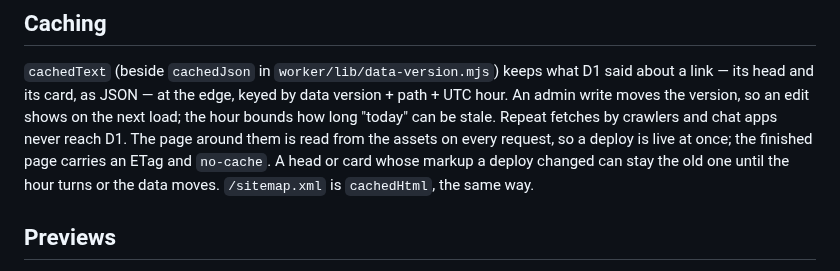
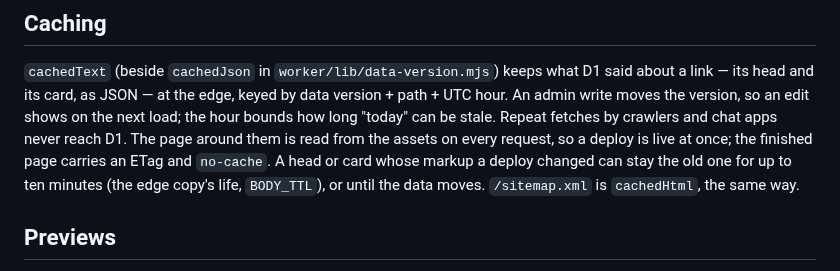
Before and after one commit to kvnpt/agora, a Markdown page: docs/lite-pages.md, the part around the change. Rendered like a GitHub page.

Commit message:
docs: a head or card outlives a deploy by up to ten minutes, not an hour
Co-Authored-By: Claude Opus 5.5 (1M context) <noreply@anthropic.com>
Claude-Session: https://claude.ai/code/session_01Bk7hcNUrxP8NdfzVN8VQqZ

```diff
--- a/docs/lite-pages.md
+++ b/docs/lite-pages.md
@@ -146,8 +146,8 @@ path + UTC hour. An admin write moves the version, so an edit shows on the next
 the hour bounds how long "today" can be stale. Repeat fetches by crawlers and chat apps
 never reach D1. The page around them is read from the assets on every request, so a
 deploy is live at once; the finished page carries an ETag and `no-cache`. A head or
-card whose markup a deploy changed can stay the old one until the hour turns or the
-data moves. `/sitemap.xml` is `cachedHtml`, the same way.
+card whose markup a deploy changed can stay the old one for up to ten minutes (the
+edge copy's life, `BODY_TTL`), or until the data moves. `/sitemap.xml` is `cachedHtml`, the same way.
 
 ## Previews
 
```
